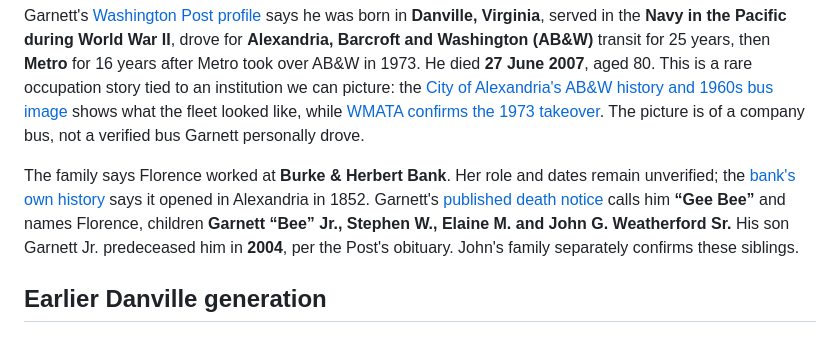
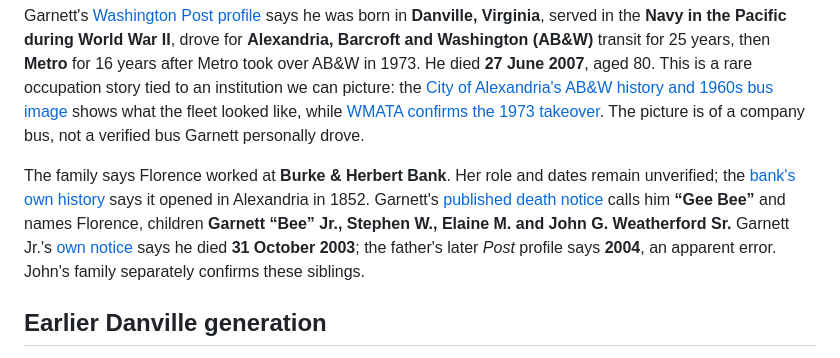
Before and after one commit to kjustin2/Family-Ancestry, a Markdown page: branches/weatherford.md, the part around the change. Drawn GitHub-style.

```diff
--- a/branches/weatherford.md
+++ b/branches/weatherford.md
@@ -10,7 +10,7 @@ A [Fairfax County marriage-license index](https://www.fairfaxcounty.gov/circuit/
 
 Garnett's [Washington Post profile](https://www.washingtonpost.com/archive/local/2007/07/03/obituaries/43ba782a-181c-4c59-a78e-7d361d86bf4a/) says he was born in **Danville, Virginia**, served in the **Navy in the Pacific during World War II**, drove for **Alexandria, Barcroft and Washington (AB&W)** transit for 25 years, then **Metro** for 16 years after Metro took over AB&W in 1973. He died **27 June 2007**, aged 80. This is a rare occupation story tied to an institution we can picture: the [City of Alexandria's AB&W history and 1960s bus image](https://media.alexandriava.gov/docs-archives/historic/info/attic/2010/attic20101021bus.pdf) shows what the fleet looked like, while [WMATA confirms the 1973 takeover](https://www.wmata.com/news/metrobus-50th-annivesary.html). The picture is of a company bus, not a verified bus Garnett personally drove.
 
-The family says Florence worked at **Burke & Herbert Bank**. Her role and dates remain unverified; the [bank's own history](https://www.burkeandherbertbank.com/were-celebrating-169-years-of-being-at-your-service/) says it opened in Alexandria in 1852. Garnett's [published death notice](https://www.legacy.com/us/obituaries/washingtonpost/name/garnett-weatherford-obituary?id=2252863) calls him **“Gee Bee”** and names Florence, children **Garnett “Bee” Jr., Stephen W., Elaine M. and John G. Weatherford Sr.** His son Garnett Jr. predeceased him in **2004**, per the Post's obituary. John's family separately confirms these siblings.
+The family says Florence worked at **Burke & Herbert Bank**. Her role and dates remain unverified; the [bank's own history](https://www.burkeandherbertbank.com/were-celebrating-169-years-of-being-at-your-service/) says it opened in Alexandria in 1852. Garnett's [published death notice](https://www.legacy.com/us/obituaries/washingtonpost/name/garnett-weatherford-obituary?id=2252863) calls him **“Gee Bee”** and names Florence, children **Garnett “Bee” Jr., Stephen W., Elaine M. and John G. Weatherford Sr.** Garnett Jr.'s [own notice](https://www.legacy.com/person/garnett-%28bee%29-b.-weatherford-jr.-5409122) says he died **31 October 2003**; the father's later *Post* profile says **2004**, an apparent error. John's family separately confirms these siblings.
 
 ## Earlier Danville generation
 
```
Also changed, not shown: research/sources.md (+2 -1 lines).
